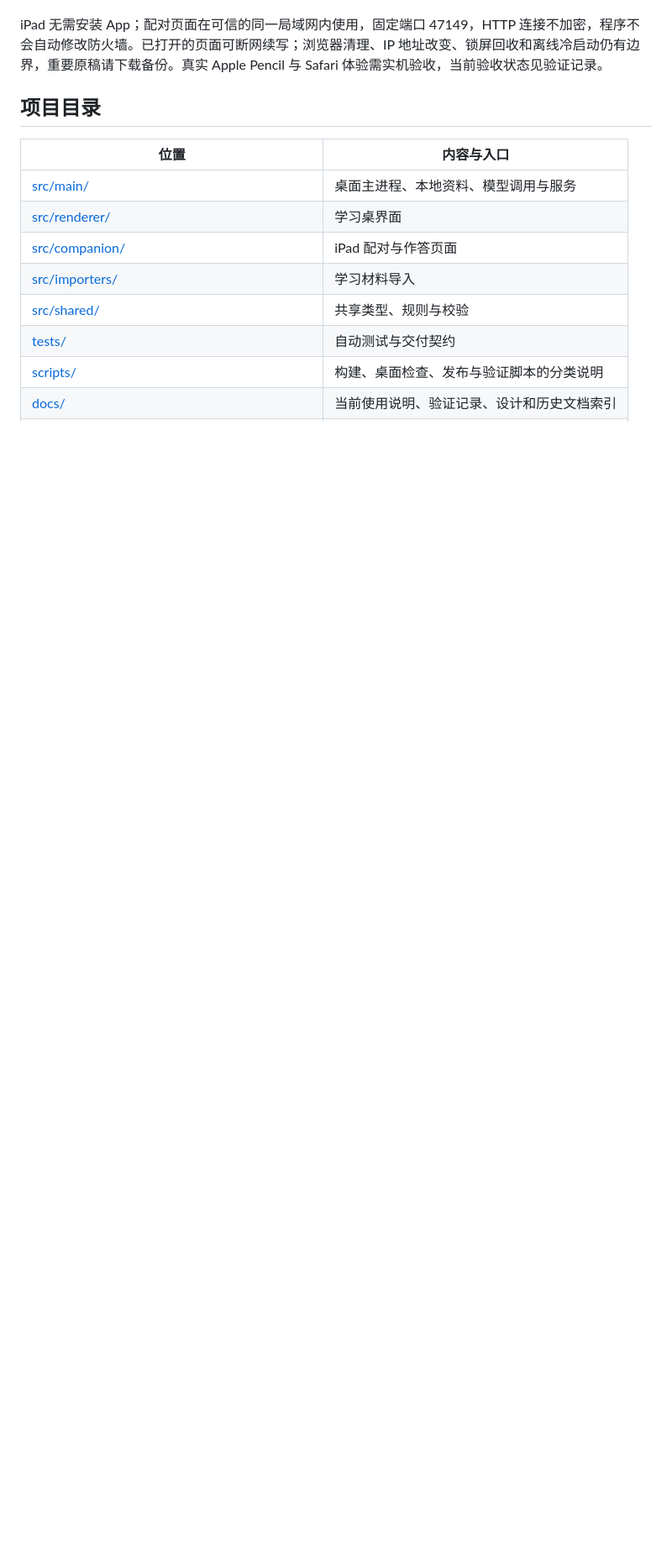
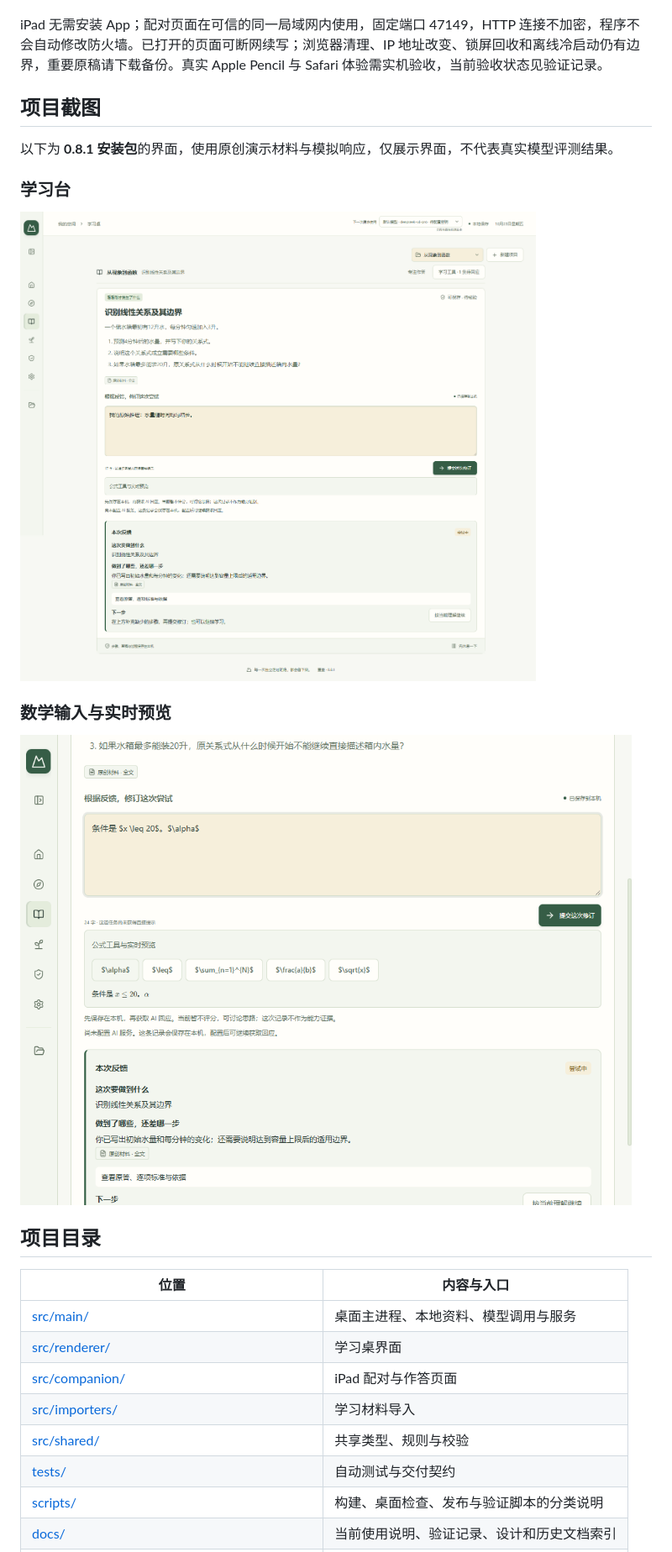
Before and after one commit to chenwy1020/reclimb, a Markdown page: README.md, the part around one of its changes. Shown at 84% size. Drawn GitHub-style; pictures changed too: assets/screenshots/learning-desk.png (added), assets/screenshots/math-preview.png (added); blank space fills up the shorter version.

Commit message:
docs: publish screenshots, MIT details, and installer links

```diff
--- a/README.md
+++ b/README.md
@@ -14,5 +18,17 @@ Windows x64 安装包为 `Reclimb-Setup-0.8.1.exe`。升级前保留完整备份
 
 iPad 无需安装 App；配对页面在可信的同一局域网内使用，固定端口 47149，HTTP 连接不加密，程序不会自动修改防火墙。已打开的页面可断网续写；浏览器清理、IP 地址改变、锁屏回收和离线冷启动仍有边界，重要原稿请下载备份。真实 Apple Pencil 与 Safari 体验需实机验收，当前验收状态见验证记录。
+
+## 项目截图
+
+以下为 **0.8.1 安装包**的界面，使用原创演示材料与模拟响应，仅展示界面，不代表真实模型评测结果。
+
+### 学习台
+
+![学习台：围绕原创材料作答和查看反馈](assets/screenshots/learning-desk.png)
+
+### 数学输入与实时预览
+
+![数学输入与公式实时预览](assets/screenshots/math-preview.png)
 
 ## 项目目录
 
```
Also changed, not shown: other parts of README.md (+7 -3 lines).
